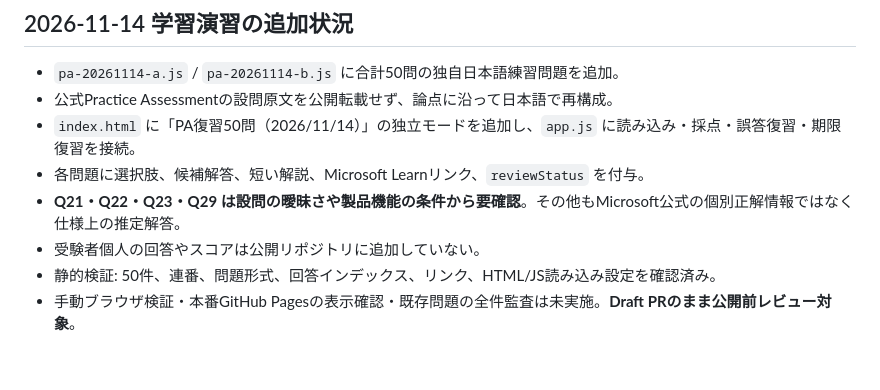
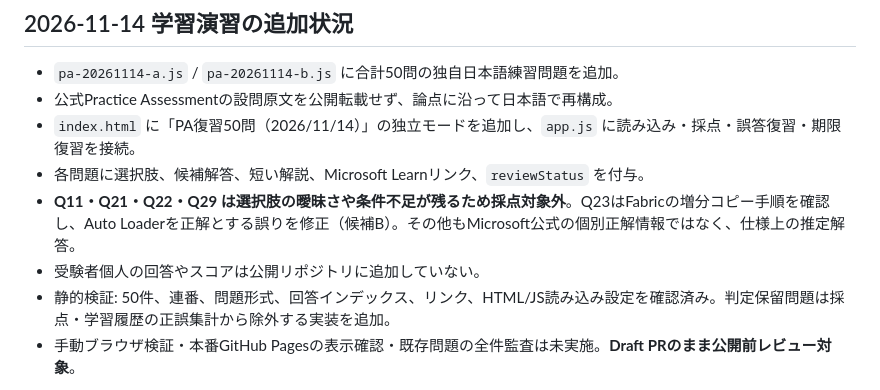
Before and after one commit to minetoshi/minetoshi.github.io, a Markdown page: dp700/BLUEPRINT_QA.md, the part around the change. GitHub-like rendering; blank space fills up the shorter version.

Commit message:
docs(dp700): document corrected Q23 and ungraded ambiguous items

```diff
--- a/dp700/BLUEPRINT_QA.md
+++ b/dp700/BLUEPRINT_QA.md
@@ -45,9 +45,9 @@
 - 公式Practice Assessmentの設問原文を公開転載せず、論点に沿って日本語で再構成。
 - `index.html` に「PA復習50問（2026/11/14）」の独立モードを追加し、`app.js` に読み込み・採点・誤答復習・期限復習を接続。
 - 各問題に選択肢、候補解答、短い解説、Microsoft Learnリンク、`reviewStatus` を付与。
-- **Q21・Q22・Q23・Q29 は設問の曖昧さや製品機能の条件から要確認**。その他もMicrosoft公式の個別正解情報ではなく仕様上の推定解答。
+- **Q11・Q21・Q22・Q29 は選択肢の曖昧さや条件不足が残るため採点対象外**。Q23はFabricの増分コピー手順を確認し、Auto Loaderを正解とする誤りを修正（候補B）。その他もMicrosoft公式の個別正解情報ではなく、仕様上の推定解答。
 - 受験者個人の回答やスコアは公開リポジトリに追加していない。
-- 静的検証: 50件、連番、問題形式、回答インデックス、リンク、HTML/JS読み込み設定を確認済み。
+- 静的検証: 50件、連番、問題形式、回答インデックス、リンク、HTML/JS読み込み設定を確認済み。判定保留問題は採点・学習履歴の正誤集計から除外する実装を追加。
 - 手動ブラウザ検証・本番GitHub Pagesの表示確認・既存問題の全件監査は未実施。**Draft PRのまま公開前レビュー対象**。
 
 現状: 監査基準に加えて独自PA復習50問と独立UIモードを追加。既存問題の全件監査と外部教材の翻訳・統合は引き続き未実施。
```
